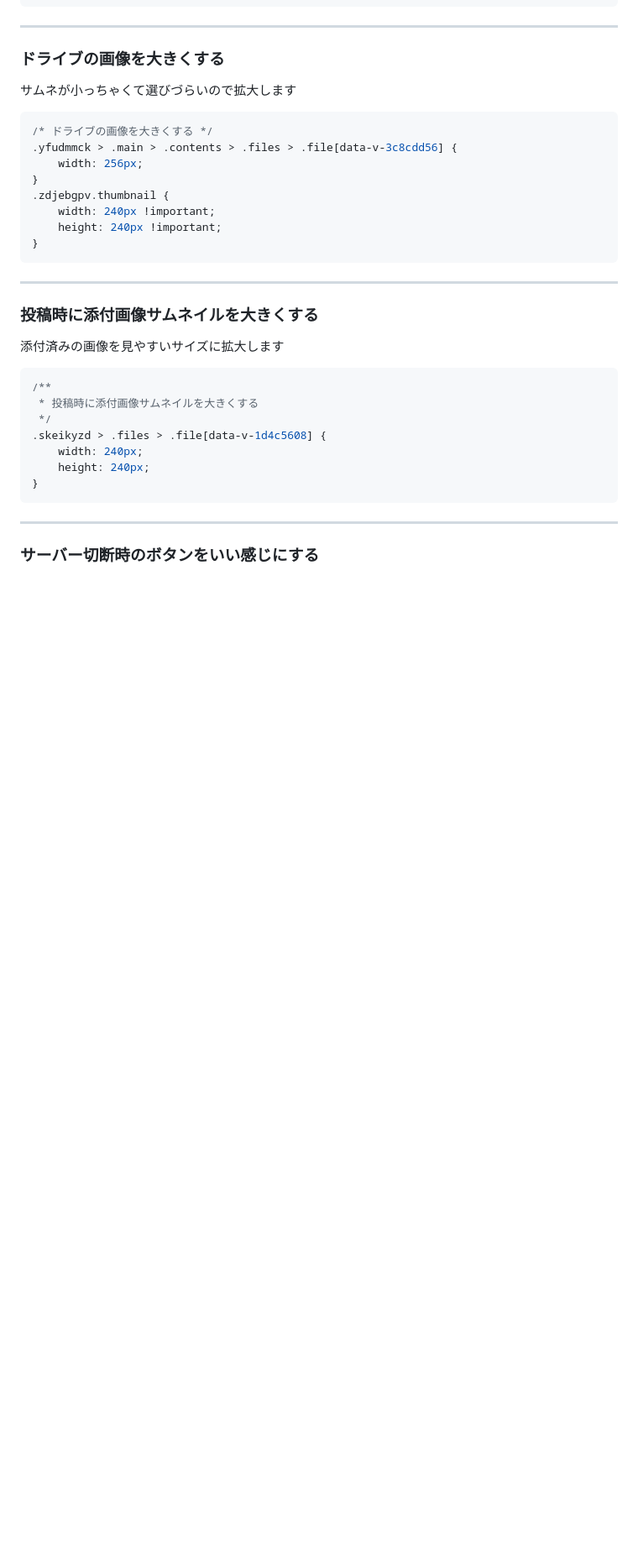
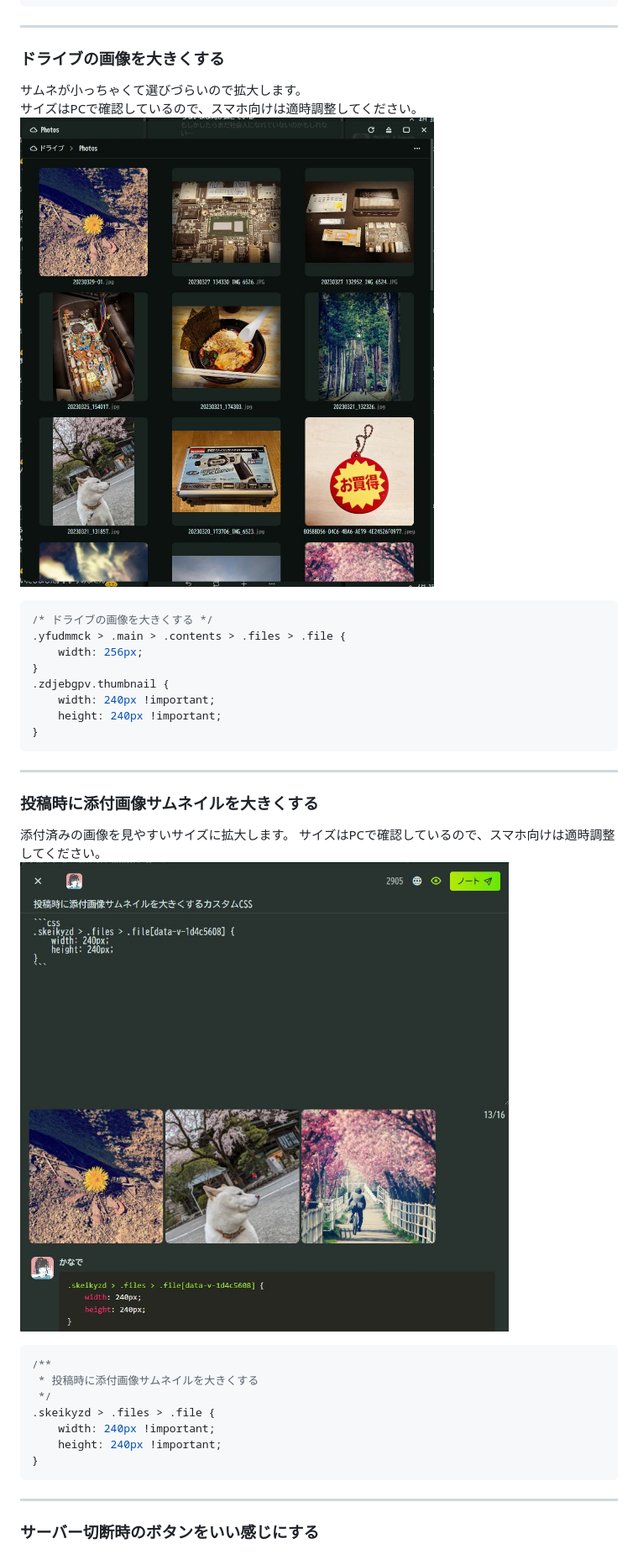
Before and after one commit to kanade/misskey-css, a Markdown page: README.md, the part around the change printed below. Shown: that part at 84% size. GitHub-like rendering; pictures changed too: assets/img/20230403-180420.jpg (added), assets/img/20230403-180934.jpg (added); blank space fills up the shorter version.

Commit message:
画像の追加

````diff
--- a/README.md
+++ b/README.md
@@ -718,10 +723,12 @@ div:has(.xj7PE:first-child) + div .x5yeR:has(.xww2J[href^="/channels/"]) {
 ---
 
 ### ドライブの画像を大きくする
-サムネが小っちゃくて選びづらいので拡大します
+サムネが小っちゃくて選びづらいので拡大します。
+サイズはPCで確認しているので、スマホ向けは適時調整してください。
+![ドライブの画像を大きくする](assets/img/20230403-180420.jpg)
 ```css
 /* ドライブの画像を大きくする */
-.yfudmmck > .main > .contents > .files > .file[data-v-3c8cdd56] {
+.yfudmmck > .main > .contents > .files > .file {
     width: 256px;
 }
 .zdjebgpv.thumbnail {
@@ -733,14 +740,16 @@ div:has(.xj7PE:first-child) + div .x5yeR:has(.xww2J[href^="/channels/"]) {
 ---
 
 ### 投稿時に添付画像サムネイルを大きくする
-添付済みの画像を見やすいサイズに拡大します
+添付済みの画像を見やすいサイズに拡大します。
+サイズはPCで確認しているので、スマホ向けは適時調整してください。
+![投稿時に添付画像サムネイルを大きくする](assets/img/20230403-180934.jpg)
 ```css
 /**
  * 投稿時に添付画像サムネイルを大きくする
  */
-.skeikyzd > .files > .file[data-v-1d4c5608] {
-    width: 240px;
-    height: 240px;
+.skeikyzd > .files > .file {
+    width: 240px !important;
+    height: 240px !important;
 }
 ```
 ---
````
Also changed, not shown: other parts of README.md (+5 -0 lines).
